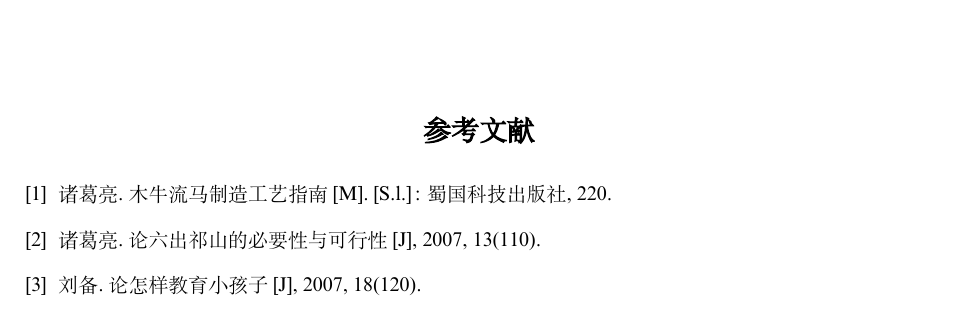
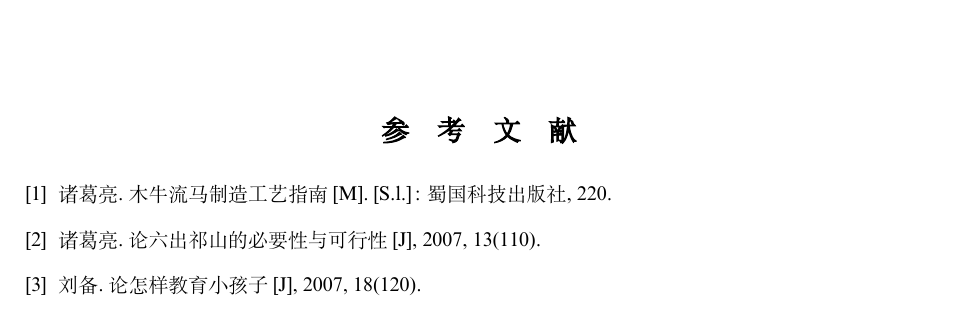
Before and after one commit to Anudorannador/LaTex-Template-of-HNUST-Thesis, a LaTeX book (tex/main.tex): part of page 7 of 9, cut so that both start at the same text. Compiled offline with XeLaTeX; a missing font is replaced by an installed copy or a similar font.

Commit message:
make bibname more beautiful

```diff
--- a/tex/main.tex
+++ b/tex/main.tex
@@ -85,7 +85,7 @@
 \renewcommand{\thesubfigure}{\alph{subfigure})\ } % 子图的标题样式 a) b) c)
 
 % 参考文献
-\renewcommand{\bibname}{\sihao 参考文献}
+\renewcommand{\bibname}{\sihao 参\quad 考\quad 文\quad 献}
 \bibliographystyle{gbt7714-2005} % 使用 GB/T 7714-2005 的标准，GB7714-87在2005年就被废了 感谢提供：https://github.com/Haixing-Hu/GBT7714-2005-BibTeX-Style
 \usepackage{url} % 使用在线链接参考文献使用
 
```
